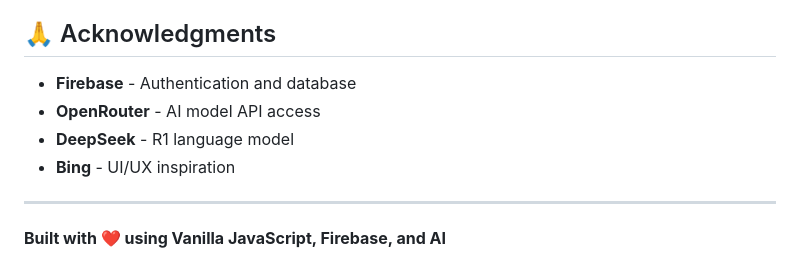
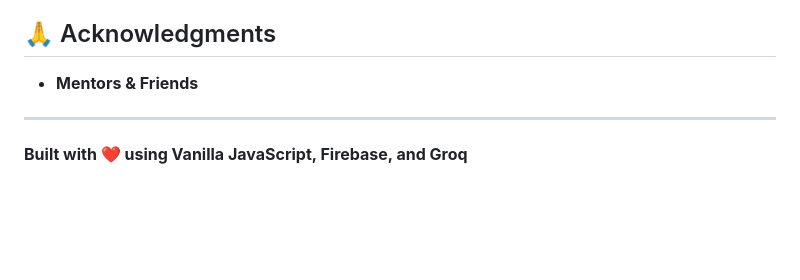
Before and after one commit to jadhavsiddhant/Fakenewsdetector, a Markdown page: README.md, the part around the change. Drawn GitHub-style; blank space fills up the shorter version.

```diff
--- a/README.md
+++ b/README.md
@@ -305,11 +305,8 @@ For issues and questions:
 
 ## 🙏 Acknowledgments
 
-- **Firebase** - Authentication and database
-- **OpenRouter** - AI model API access
-- **DeepSeek** - R1 language model
-- **Bing** - UI/UX inspiration
+- **Mentors & Friends**
 
 ---
 
-**Built with ❤️ using Vanilla JavaScript, Firebase, and AI**
+**Built with ❤️ using Vanilla JavaScript, Firebase, and Groq**
```
